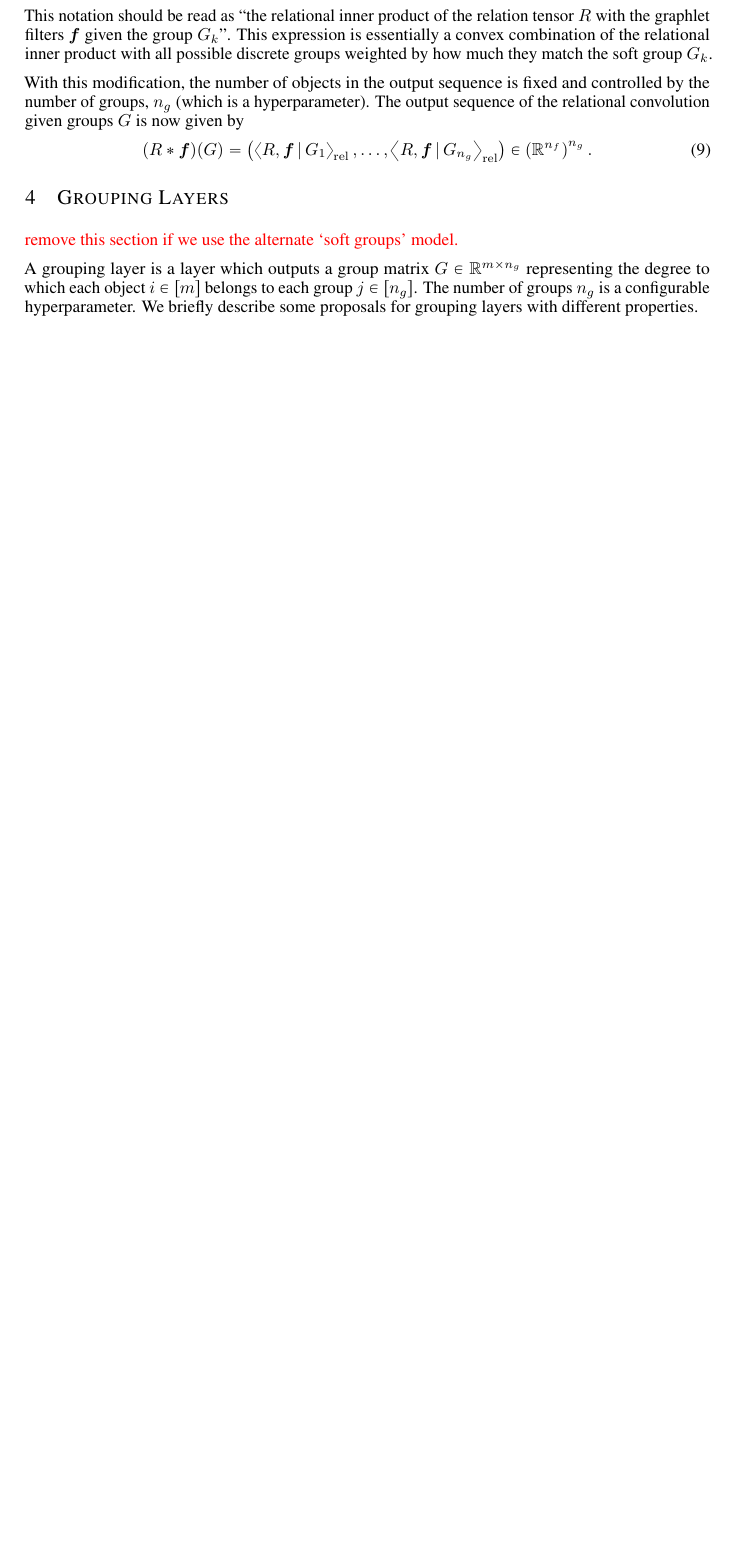
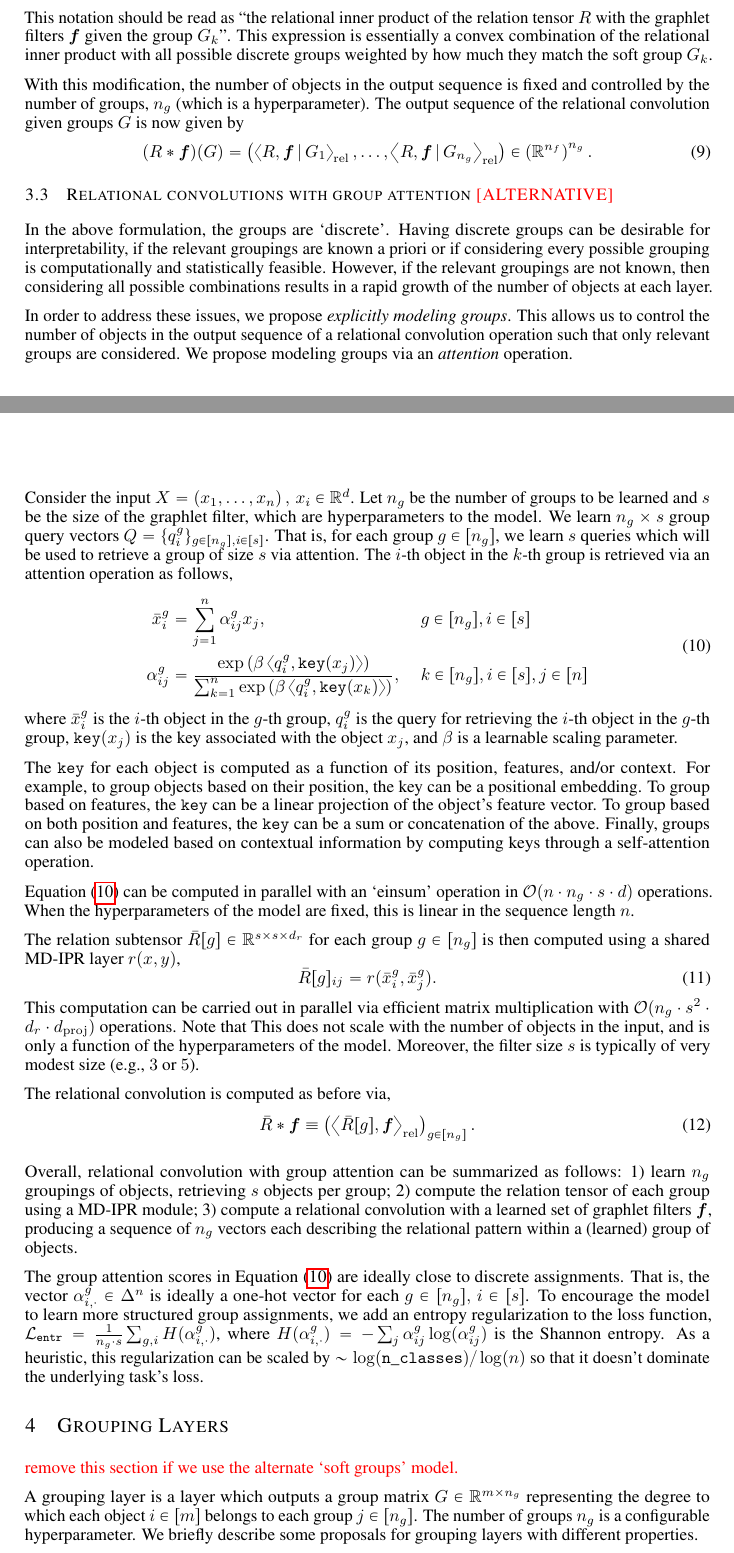
Before and after one commit to Awni00/relational-convolutions, a LaTeX paper (paper/main.tex, which reads paper/rel_graphlet_conv.tex): part of page 5 of 20 before the commit and two parts of pages 5 and 6 of 21 after it, the two joined at a grey line, cut so that both start at the same text, the shorter picture padded with empty space. Compiled offline with pdfLaTeX.

Commit message:
added group attn alternate section

```diff
--- a/paper/rel_graphlet_conv.tex
+++ b/paper/rel_graphlet_conv.tex
@@ -75,3 +75,38 @@ With this modification, the number of objects in the output sequence is fixed an
 \begin{equation}\label{eq:soft_relational_convolution_groups}
     (R \ast \bm{f})(G) = \left( \softreliprod{R}{\bm{f}}{G_1}, \ldots, \softreliprod{R}{\bm{f}}{G_{n_g}} \right) \in \left(\mathbb{R}^{n_f}\right)^{n_g}.
 \end{equation}
+
+\subsection{Relational convolutions with group attention \textcolor{red}{[ALTERNATIVE]}}
+
+In the above formulation, the groups are `discrete'. Having discrete groups can be desirable for interpretability, if the relevant groupings are known a priori or if considering every possible grouping is computationally and statistically feasible. However, if the relevant groupings are not known, then considering all possible combinations results in a rapid growth of the number of objects at each layer.
+% Besides being computationally intractable, considering every possible grouping may be unnecessary and may make learning more difficult.
+
+In order to address these issues, we propose \textit{explicitly modeling groups}. This allows us to control the number of objects in the output sequence of a relational convolution operation such that only relevant groups are considered. We propose modeling groups via an \textit{attention} operation.
+
+Consider the input $X = \paren{x_1, \ldots, x_n},\, x_i \in \reals^d$. Let $n_g$ be the number of groups to be learned and $s$ be the size of the graphlet filter, which are hyperparameters to the model. We learn $n_g \times s$ group query vectors $Q = \{q_{i}^{g}\}_{g \in [n_g], i \in [s]}$. That is, for each group $g \in [n_g]$, we learn $s$ queries which will be used to retrieve a group of size $s$ via attention. The $i$-th object in the $k$-th group is retrieved via an attention operation as follows,
+\begin{equation}\label{eq:group_attn}
+    \begin{aligned}
+        \bar{x}_{i}^{g} &= \sum_{j = 1}^{n} \alpha_{ij}^{g} x_j, \ &&g \in [n_g],  i \in [s]\\
+        \alpha_{ij}^{g} &= \frac{\exp\paren{\beta \iprod{q_i^g}{\mathtt{key}(x_j)}}}{\sum_{k = 1}^{n}{\exp\paren{\beta \iprod{q_i^g}{\mathtt{key}(x_k)}}}}, \ &&k \in [n_g], i \in [s], j \in [n]
+    \end{aligned}
+\end{equation}
+where $\bar{x}_{i}^{g}$ is the $i$-th object in the $g$-th group, $q_{i}^{g}$ is the query for retrieving the $i$-th object in the $g$-th group, $\mathtt{key}(x_j)$ is the key associated with the object $x_j$, and $\beta$ is a learnable scaling parameter.
+
+The $\mathtt{key}$ for each object is computed as a function of its position, features, and/or context. For example, to group objects based on their position, the key can be a positional embedding. To group based on features, the $\mathtt{key}$ can be a linear projection of the object's feature vector. To group based on both position and features, the $\mathtt{key}$ can be a sum or concatenation of the above. Finally, groups can also be modeled based on contextual information by computing keys through a self-attention operation.
+
+\Cref{eq:group_attn} can be computed in parallel with an `einsum' operation in $\calO(n \cdot n_g \cdot s \cdot d)$ operations. When the hyperparameters of the model are fixed, this is linear in the sequence length $n$.
+
+The relation subtensor $\bar{R}[g] \in \reals^{s \times s \times d_r}$ for each group $g \in [n_g]$ is then computed using a shared MD-IPR layer $r(x, y)$,
+\begin{equation}
+    \bar{R}[g]_{ij} = r(\bar{x}_{i}^{g}, \bar{x}_{j}^{g}).
+\end{equation}
+This computation can be carried out in parallel via efficient matrix multiplication with $\calO(n_g \cdot s^2 \cdot d_r \cdot d_{\mathrm{proj}})$ operations. Note that This does not scale with the number of objects in the input, and is only a function of the hyperparameters of the model. Moreover, the filter size $s$ is typically of very modest size (e.g., $3$ or $5$).
+
+The relational convolution is computed as before via,
+\begin{equation}
+    \bar{R} \ast \bm{f} \equiv \paren{\reliprod{\bar{R}[g]}{\bm{f}}}_{g \in [n_g]}.
+\end{equation}
+
+Overall, relational convolution with group attention can be summarized as follows: 1) learn $n_g$ groupings of objects, retrieving $s$ objects per group; 2) compute the relation tensor of each group using a MD-IPR module; 3) compute a relational convolution with a learned set of graphlet filters $\bm{f}$, producing a sequence of $n_g$ vectors each describing the relational pattern within a (learned) group of objects.
+
+The group attention scores in~\Cref{eq:group_attn} are ideally close to discrete assignments. That is, the vector $\alpha_{i,\cdot}^{g} \in \Delta^{n}$ is ideally a one-hot vector for each $g \in [n_g],\, i \in [s]$. To encourage the model to learn more structured group assignments, we add an entropy regularization to the loss function, $\calL_{\mathtt{entr}} = \frac{1}{n_g \cdot s} \sum_{g, i} H(\alpha_{i,\cdot}^{g})$, where $H(\alpha_{i,\cdot}^{g}) = - \sum_{j} \alpha_{ij}^{g} \log(\alpha_{ij}^g)$ is the Shannon entropy. As a heuristic, this regularization can be scaled by $\sim \log(\mathtt{n\_classes}) / \log(n)$ so that it doesn't dominate the underlying task's loss.
```
Also changed, not shown: paper/rel_graphlet_conv.tex (2 more changed lines).
